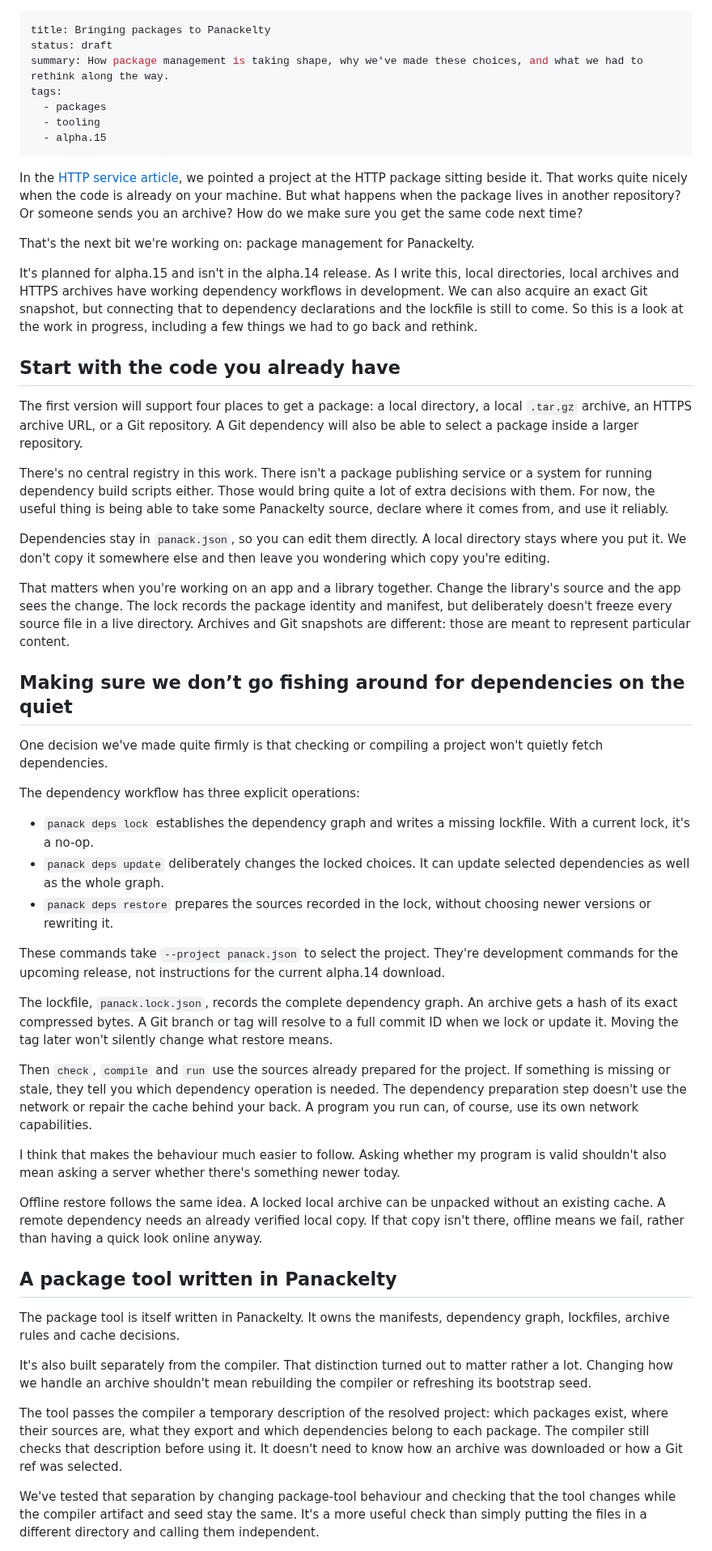
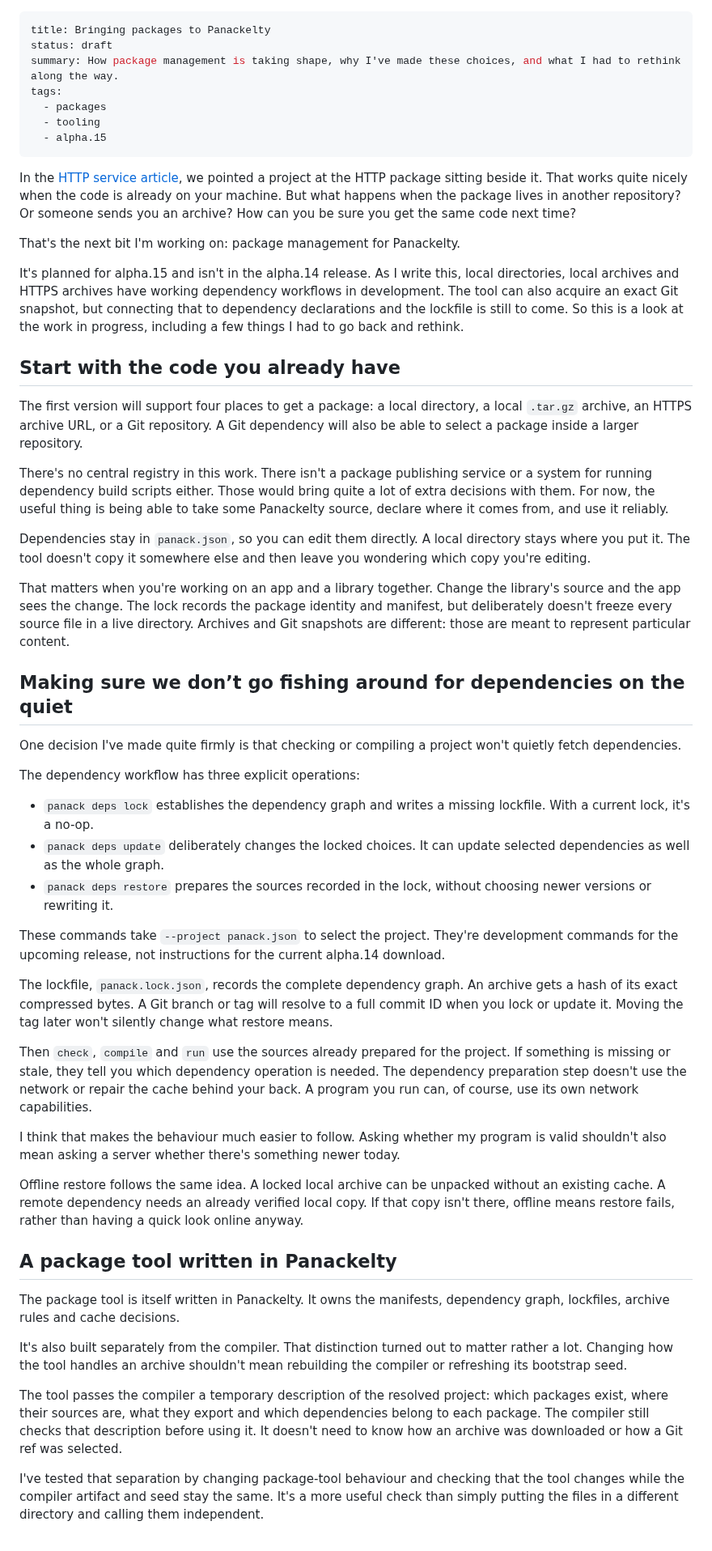
Before and after one commit to sproates/panackelty-website, a Markdown page: drafts/bringing-packages-to-panackelty.md, the part around one of its changes. Shown at 81% size. GitHub-like rendering.

```diff
--- a/drafts/bringing-packages-to-panackelty.md
+++ b/drafts/bringing-packages-to-panackelty.md
@@ -1,18 +1,18 @@
 ---
 title: Bringing packages to Panackelty
 status: draft
-summary: How package management is taking shape, why we've made these choices, and what we had to rethink along the way.
+summary: How package management is taking shape, why I've made these choices, and what I had to rethink along the way.
 tags:
   - packages
   - tooling
   - alpha.15
 ---
 
-In the [HTTP service article](/articles/building-a-small-http-service-in-panackelty/), we pointed a project at the HTTP package sitting beside it. That works quite nicely when the code is already on your machine. But what happens when the package lives in another repository? Or someone sends you an archive? How do we make sure you get the same code next time?
+In the [HTTP service article](/articles/building-a-small-http-service-in-panackelty/), we pointed a project at the HTTP package sitting beside it. That works quite nicely when the code is already on your machine. But what happens when the package lives in another repository? Or someone sends you an archive? How can you be sure you get the same code next time?
 
-That's the next bit we're working on: package management for Panackelty.
+That's the next bit I'm working on: package management for Panackelty.
 
-It's planned for alpha.15 and isn't in the alpha.14 release. As I write this, local directories, local archives and HTTPS archives have working dependency workflows in development. We can also acquire an exact Git snapshot, but connecting that to dependency declarations and the lockfile is still to come. So this is a look at the work in progress, including a few things we had to go back and rethink.
+It's planned for alpha.15 and isn't in the alpha.14 release. As I write this, local directories, local archives and HTTPS archives have working dependency workflows in development. The tool can also acquire an exact Git snapshot, but connecting that to dependency declarations and the lockfile is still to come. So this is a look at the work in progress, including a few things I had to go back and rethink.
 
 ## Start with the code you already have
 
@@ -20,13 +20,13 @@ The first version will support four places to get a package: a local directory,
 
 There's no central registry in this work. There isn't a package publishing service or a system for running dependency build scripts either. Those would bring quite a lot of extra decisions with them. For now, the useful thing is being able to take some Panackelty source, declare where it comes from, and use it reliably.
 
-Dependencies stay in `panack.json`, so you can edit them directly. A local directory stays where you put it. We don't copy it somewhere else and then leave you wondering which copy you're editing.
+Dependencies stay in `panack.json`, so you can edit them directly. A local directory stays where you put it. The tool doesn't copy it somewhere else and then leave you wondering which copy you're editing.
 
 That matters when you're working on an app and a library together. Change the library's source and the app sees the change. The lock records the package identity and manifest, but deliberately doesn't freeze every source file in a live directory. Archives and Git snapshots are different: those are meant to represent particular content.
 
 ## Making sure we don’t go fishing around for dependencies on the quiet
 
-One decision we've made quite firmly is that checking or compiling a project won't quietly fetch dependencies.
+One decision I've made quite firmly is that checking or compiling a project won't quietly fetch dependencies.
 
 The dependency workflow has three explicit operations:
 
@@ -36,21 +36,21 @@ The dependency workflow has three explicit operations:
 
 These commands take `--project panack.json` to select the project. They're development commands for the upcoming release, not instructions for the current alpha.14 download.
 
-The lockfile, `panack.lock.json`, records the complete dependency graph. An archive gets a hash of its exact compressed bytes. A Git branch or tag will resolve to a full commit ID when we lock or update it. Moving the tag later won't silently change what restore means.
+The lockfile, `panack.lock.json`, records the complete dependency graph. An archive gets a hash of its exact compressed bytes. A Git branch or tag will resolve to a full commit ID when you lock or update it. Moving the tag later won't silently change what restore means.
 
 Then `check`, `compile` and `run` use the sources already prepared for the project. If something is missing or stale, they tell you which dependency operation is needed. The dependency preparation step doesn't use the network or repair the cache behind your back. A program you run can, of course, use its own network capabilities.
 
 I think that makes the behaviour much easier to follow. Asking whether my program is valid shouldn't also mean asking a server whether there's something newer today.
 
-Offline restore follows the same idea. A locked local archive can be unpacked without an existing cache. A remote dependency needs an already verified local copy. If that copy isn't there, offline means we fail, rather than having a quick look online anyway.
+Offline restore follows the same idea. A locked local archive can be unpacked without an existing cache. A remote dependency needs an already verified local copy. If that copy isn't there, offline means restore fails, rather than having a quick look online anyway.
 
 ## A package tool written in Panackelty
 
 The package tool is itself written in Panackelty. It owns the manifests, dependency graph, lockfiles, archive rules and cache decisions.
 
-It's also built separately from the compiler. That distinction turned out to matter rather a lot. Changing how we handle an archive shouldn't mean rebuilding the compiler or refreshing its bootstrap seed.
+It's also built separately from the compiler. That distinction turned out to matter rather a lot. Changing how the tool handles an archive shouldn't mean rebuilding the compiler or refreshing its bootstrap seed.
 
 The tool passes the compiler a temporary description of the resolved project: which packages exist, where their sources are, what they export and which dependencies belong to each package. The compiler still checks that description before using it. It doesn't need to know how an archive was downloaded or how a Git ref was selected.
 
-We've tested that separation by changing package-tool behaviour and checking that the tool changes while the compiler artifact and seed stay the same. It's a more useful check than simply putting the files in a different directory and calling them independent.
+I've tested that separation by changing package-tool behaviour and checking that the tool changes while the compiler artifact and seed stay the same. It's a more useful check than simply putting the files in a different directory and calling them independent.
 
```
Also changed, not shown: other parts of drafts/bringing-packages-to-panackelty.md (+18 -18 lines).
